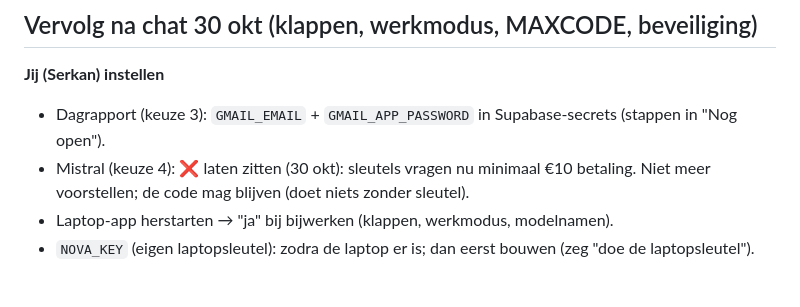
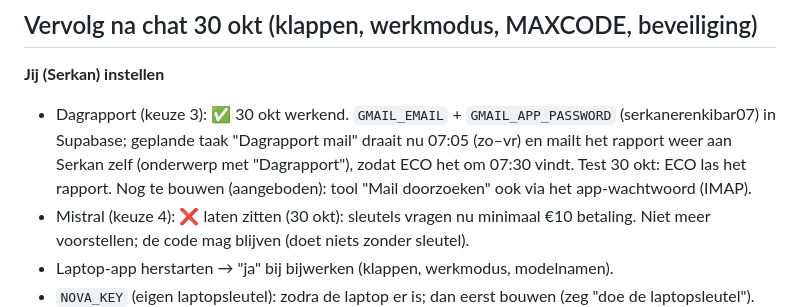
Before and after one commit to SE-KIB/LERENISLEUK, a Markdown page: OVERDRACHT.md, the part around the change. Drawn GitHub-style; blank space fills up the shorter version.

Commit message:
Overdracht: dagrapport werkt (taak 07:05, mailt rapport aan Serkan zelf)
Co-Authored-By: Claude Opus 5.5 <noreply@anthropic.com>
Claude-Session: https://claude.ai/code/session_011JxaiXk11YzLkgyejjAWLc

```diff
--- a/OVERDRACHT.md
+++ b/OVERDRACHT.md
@@ -181,7 +181,9 @@ Genoemd in eerdere chats maar nergens meer vastgelegd:
 
 ## Vervolg na chat 30 okt (klappen, werkmodus, MAXCODE, beveiliging)
 **Jij (Serkan) instellen**
-- Dagrapport (keuze 3): `GMAIL_EMAIL` + `GMAIL_APP_PASSWORD` in Supabase-secrets (stappen in "Nog open").
+- Dagrapport (keuze 3): ✅ 30 okt werkend. `GMAIL_EMAIL` + `GMAIL_APP_PASSWORD` (serkanerenkibar07) in Supabase; geplande taak
+  "Dagrapport mail" draait nu 07:05 (zo–vr) en mailt het rapport weer aan Serkan zelf (onderwerp met "Dagrapport"), zodat ECO het
+  om 07:30 vindt. Test 30 okt: ECO las het rapport. Nog te bouwen (aangeboden): tool "Mail doorzoeken" ook via het app-wachtwoord (IMAP).
 - Mistral (keuze 4): ❌ laten zitten (30 okt): sleutels vragen nu minimaal €10 betaling. Niet meer voorstellen; de code mag blijven (doet niets zonder sleutel).
 - Laptop-app herstarten → "ja" bij bijwerken (klappen, werkmodus, modelnamen).
 - `NOVA_KEY` (eigen laptopsleutel): zodra de laptop er is; dan eerst bouwen (zeg "doe de laptopsleutel").
```
